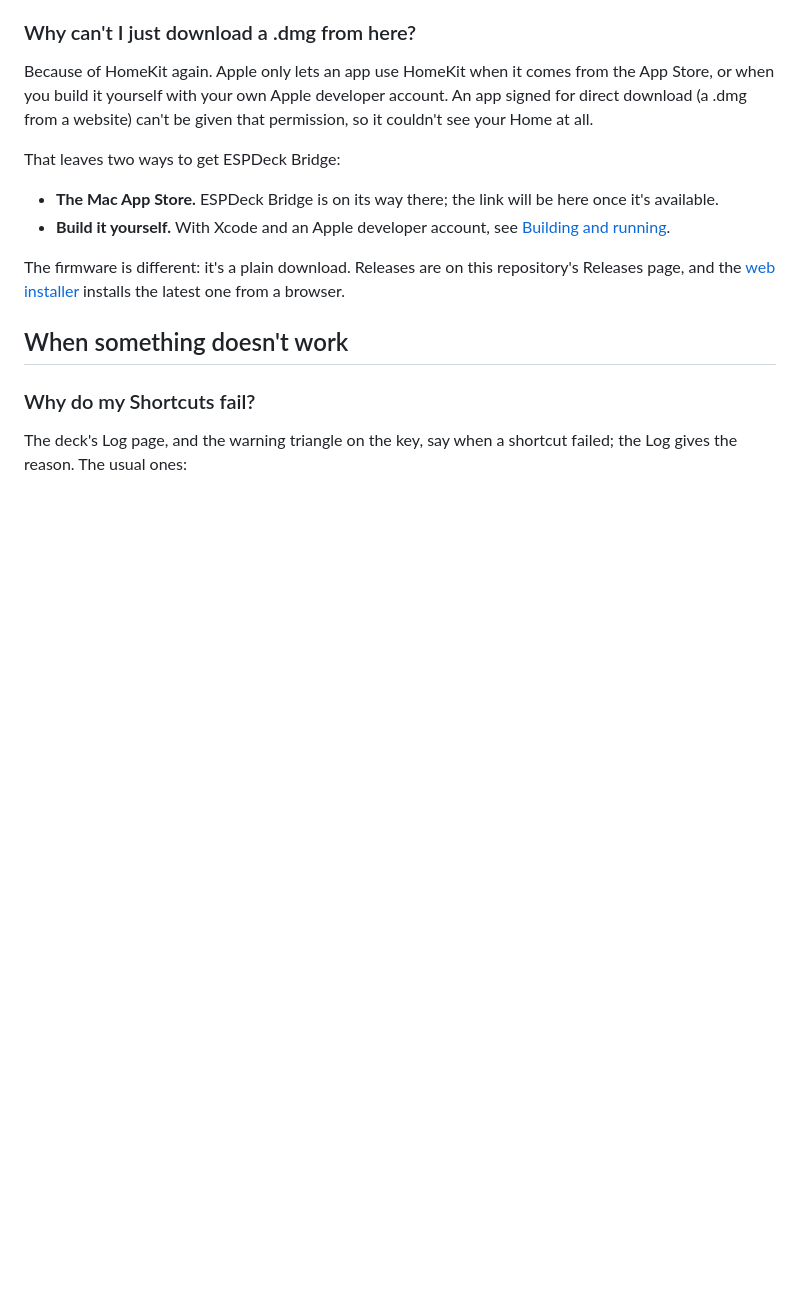
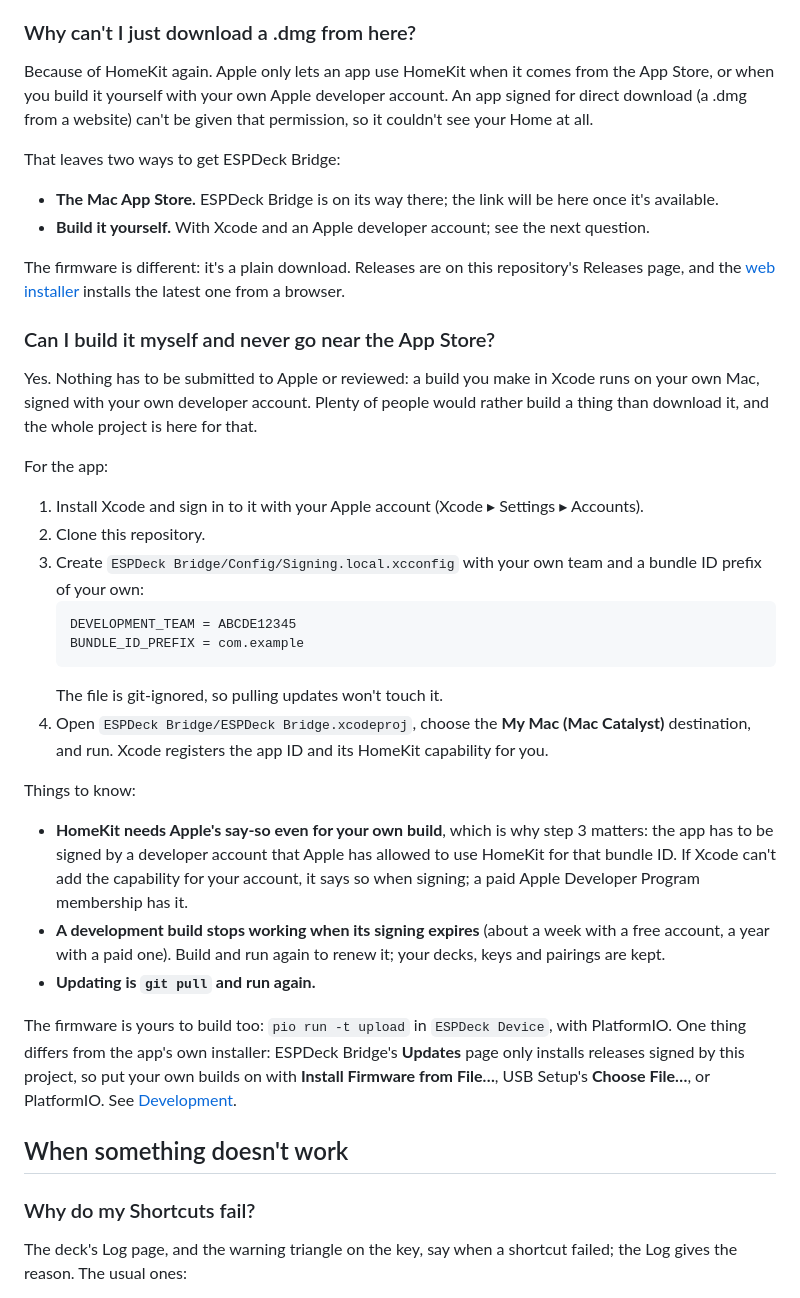
Before and after one commit to jangellx/ESPDeck, a Markdown page: docs/faq.md, the part around the change. GitHub-like rendering; blank space fills up the shorter version.

Commit message:
FAQ: building it yourself, with no App Store involved
Co-Authored-By: Claude Opus 5.5 <noreply@anthropic.com>

````diff
--- a/docs/faq.md
+++ b/docs/faq.md
@@ -70,9 +70,33 @@ Because of HomeKit again. Apple only lets an app use HomeKit when it comes from
 That leaves two ways to get ESPDeck Bridge:
 
 - **The Mac App Store.** ESPDeck Bridge is on its way there; the link will be here once it's available.
-- **Build it yourself.** With Xcode and an Apple developer account, see [Building and running](mac-app.md#building-and-running).
+- **Build it yourself.** With Xcode and an Apple developer account; see the next question.
 
 The firmware is different: it's a plain download. Releases are on this repository's Releases page, and the [web installer](https://jangellx.github.io/ESPDeck/) installs the latest one from a browser.
+
+### Can I build it myself and never go near the App Store?
+
+Yes. Nothing has to be submitted to Apple or reviewed: a build you make in Xcode runs on your own Mac, signed with your own developer account. Plenty of people would rather build a thing than download it, and the whole project is here for that.
+
+For the app:
+
+1. Install Xcode and sign in to it with your Apple account (Xcode ▸ Settings ▸ Accounts).
+2. Clone this repository.
+3. Create `ESPDeck Bridge/Config/Signing.local.xcconfig` with your own team and a bundle ID prefix of your own:
+   ```
+   DEVELOPMENT_TEAM = ABCDE12345
+   BUNDLE_ID_PREFIX = com.example
+   ```
+   The file is git-ignored, so pulling updates won't touch it.
+4. Open `ESPDeck Bridge/ESPDeck Bridge.xcodeproj`, choose the **My Mac (Mac Catalyst)** destination, and run. Xcode registers the app ID and its HomeKit capability for you.
+
+Things to know:
+
+- **HomeKit needs Apple's say-so even for your own build**, which is why step 3 matters: the app has to be signed by a developer account that Apple has allowed to use HomeKit for that bundle ID. If Xcode can't add the capability for your account, it says so when signing; a paid Apple Developer Program membership has it.
+- **A development build stops working when its signing expires** (about a week with a free account, a year with a paid one). Build and run again to renew it; your decks, keys and pairings are kept.
+- **Updating is `git pull` and run again.**
+
+The firmware is yours to build too: `pio run -t upload` in `ESPDeck Device`, with PlatformIO. One thing differs from the app's own installer: ESPDeck Bridge's **Updates** page only installs releases signed by this project, so put your own builds on with **Install Firmware from File…**, USB Setup's **Choose File…**, or PlatformIO. See [Development](development.md).
 
 ## When something doesn't work
 
````
